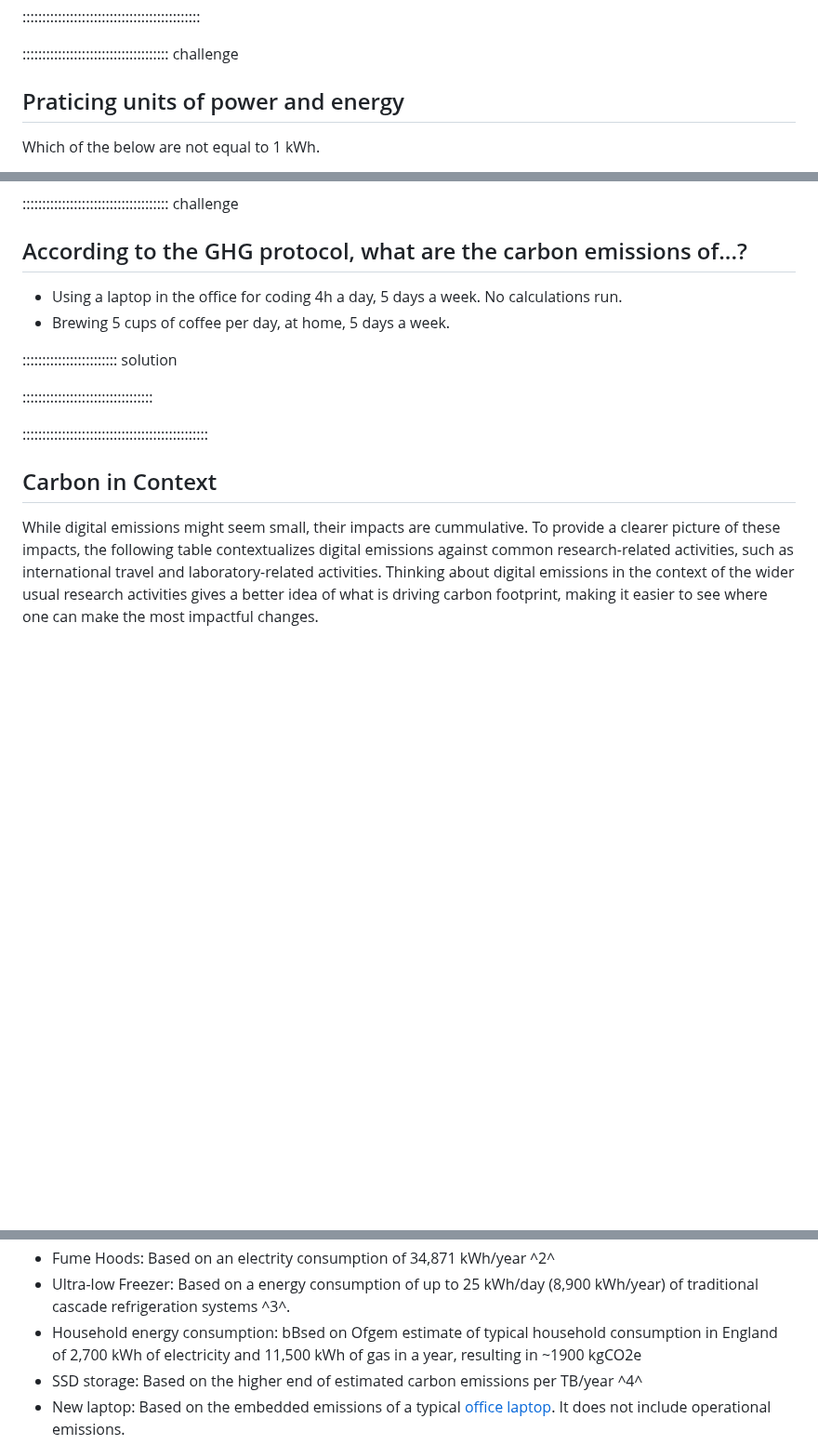
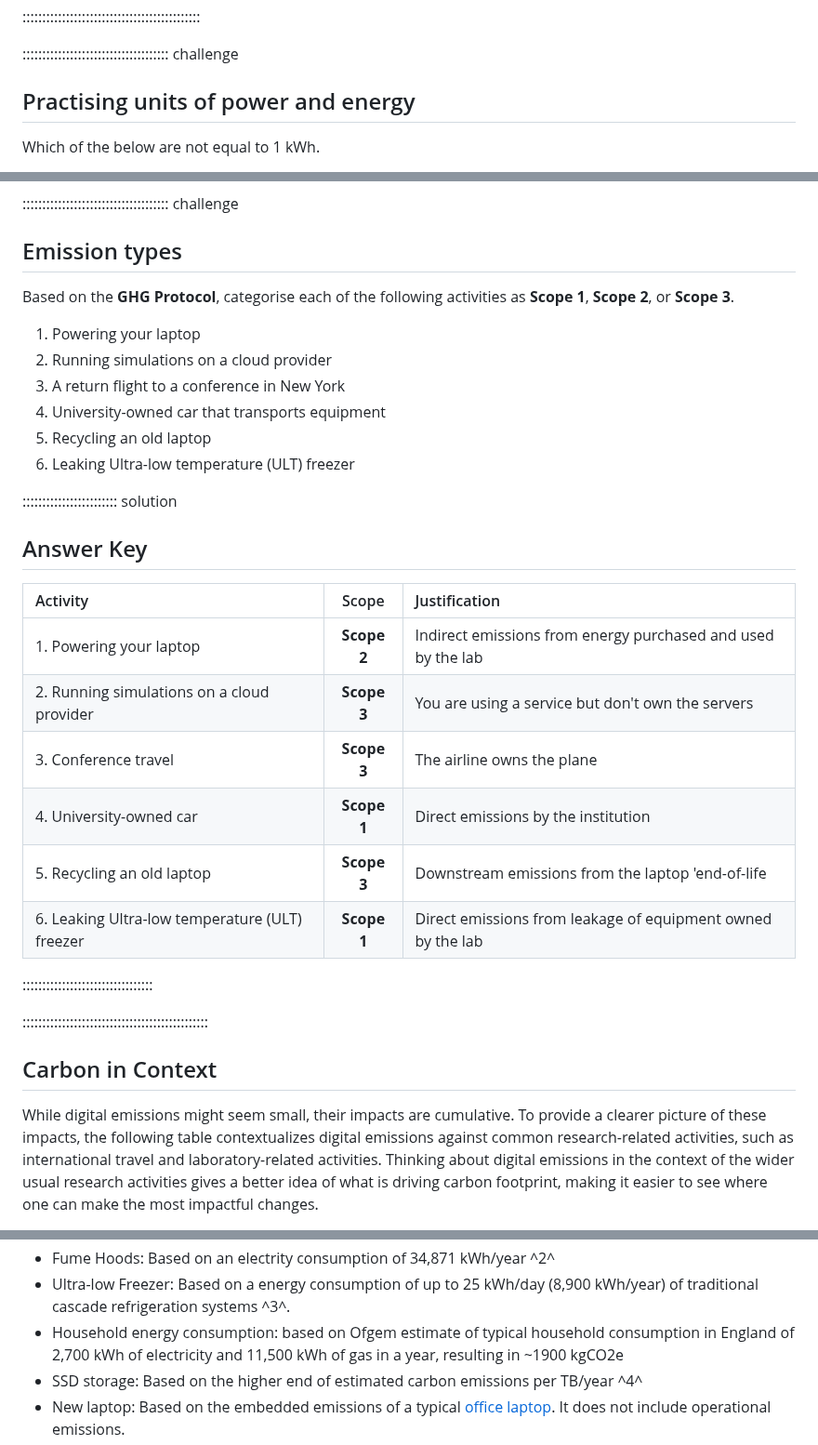
Before and after one commit to ImperialCollegeLondon/digital_research_sustainability_training, a Markdown page: 02_carbon.md, 3 parts joined by grey strips. Shown at 93% size. GitHub-like rendering; blank space fills up the shorter version.

```diff
--- a/02_carbon.md
+++ b/02_carbon.md
@@ -51,7 +51,7 @@ gives 1 kWh of electrical energy used.
 
 ::::::::::::::::::::::::::::::::::::: challenge
 
-## Praticing units of power and energy
+## Practising units of power and energy
 
 Which of the below are not equal to 1 kWh.
 
@@ -270,11 +305,29 @@ view of different emissions sources.
 ::::::::::::::::::::::::::::::::::::: challenge
 
-## According to the GHG protocol, what are the carbon emissions of...?
+## Emission types
 
-- Using a laptop in the office for coding 4h a day, 5 days a week. No calculations run.
-- Brewing 5 cups of coffee per day, at home, 5 days a week.
+Based on the **GHG Protocol**, categorise each of the following activities
+as **Scope 1**, **Scope 2**, or **Scope 3**.
+
+1. Powering your laptop
+2. Running simulations on a cloud provider
+3. A return flight to a conference in New York
+4. University-owned car that transports equipment
+5. Recycling an old laptop
+6. Leaking Ultra-low temperature (ULT) freezer
 
 :::::::::::::::::::::::: solution
+
+## Answer Key
+
+| Activity | Scope | Justification |
+| :--- | :---: | :--- |
+| 1. Powering your laptop | **Scope 2** | Indirect emissions from energy purchased and used by the lab |
+| 2. Running simulations on a cloud provider | **Scope 3** | You are using a service but don't own the servers |
+| 3. Conference travel | **Scope 3** | The airline owns the plane |
+| 4. University-owned car | **Scope 1** | Direct emissions by the institution |
+| 5. Recycling an old laptop | **Scope 3** | Downstream emissions from the laptop 'end-of-life |
+| 6. Leaking Ultra-low temperature (ULT) freezer | **Scope 1** | Direct emissions from leakage of equipment owned by the lab |
 
 :::::::::::::::::::::::::::::::::
 
@@ -282,7 +335,7 @@ view of different emissions sources.
 
 ## Carbon in Context
 
-While digital emissions might seem small, their impacts are cummulative. To provide a
+While digital emissions might seem small, their impacts are cumulative. To provide a
  clearer picture of these impacts, the following table contextualizes digital emissions
  against common research-related activities, such as international travel and
  laboratory-related activities. Thinking about digital emissions in the context of the
@@ -307,7 +360,7 @@ Data assumptions and calculations:
 - Fume Hoods: Based on an electrity consumption of 34,871 kWh/year ^2^
 - Ultra-low Freezer: Based on a energy consumption of up to 25 kWh/day (8,900 kWh/year)
  of traditional cascade refrigeration systems ^3^.
-- Household energy consumption: bBsed on Ofgem estimate of typical household consumption
+- Household energy consumption: based on Ofgem estimate of typical household consumption
  in England of 2,700 kWh of electricity and 11,500 kWh of gas in a year, resulting in
  ~1900 kgCO2e
 - SSD storage: Based on the higher end of estimated carbon emissions per TB/year ^4^
```
Also changed, not shown: other parts of 02_carbon.md (+35 -0 lines), fig/ep2_challenge_intensity.png (added), 2 other files.
